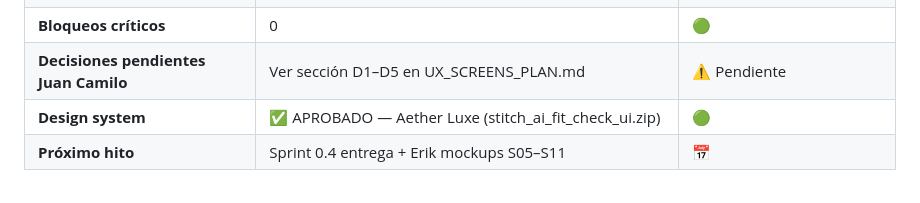
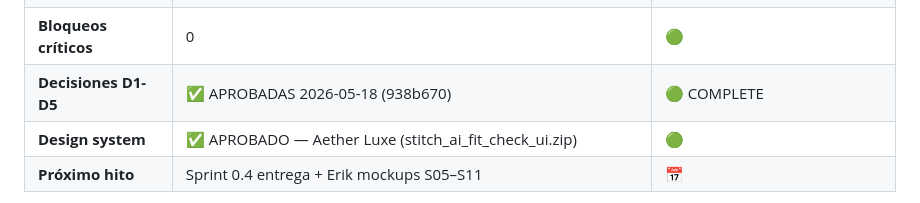
Before and after one commit to jucagio/AGENCIA, a Markdown page: asesor-imagen-ai/docs/SPRINT_TRACKER.md, the part around the change. GitHub-like rendering.

```diff
--- a/asesor-imagen-ai/docs/SPRINT_TRACKER.md
+++ b/asesor-imagen-ai/docs/SPRINT_TRACKER.md
@@ -17,7 +17,7 @@
 | **Entrega anterior** | 0.3 ✅ `8fe1b01` + security patch `6fca4a8` — 161 tests, 82% cov, B+ Ego | 🟢 Auditado y aprobado |
 | **Días desde inicio** | ~24 días (de ~98 totales) | 🟢 Adelantado |
 | **Bloqueos críticos** | 0 | 🟢 |
-| **Decisiones pendientes Juan Camilo** | Ver sección D1–D5 en UX_SCREENS_PLAN.md | ⚠️ Pendiente |
+| **Decisiones D1-D5** | ✅ APROBADAS 2026-05-18 (938b670) | 🟢 COMPLETE |
 | **Design system** | ✅ APROBADO — Aether Luxe (stitch_ai_fit_check_ui.zip) | 🟢 |
 | **Próximo hito** | Sprint 0.4 entrega + Erik mockups S05–S11 | 📅 |
 
```
Also changed, not shown: asesor-imagen-ai/docs/NOTIFICACION_ERIK_DESBLOQUEADO.md (added, +150 -0 lines).
